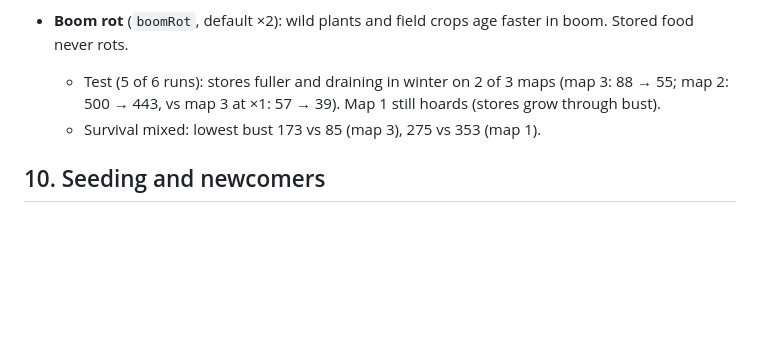
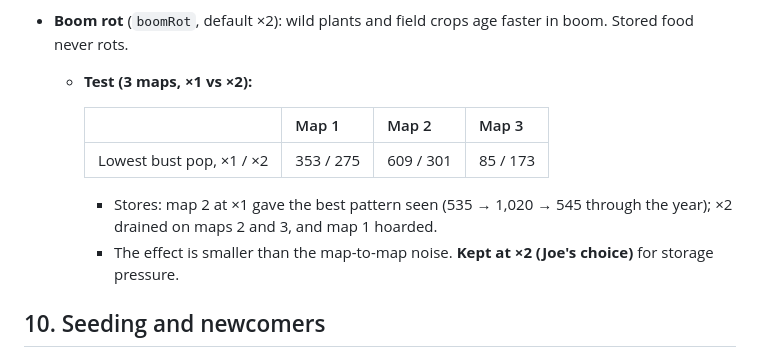
Before and after one commit to joep959/Simlets, a Markdown page: DESIGN.md, the part around the change. GitHub-like rendering; blank space fills up the shorter version.

Commit message:
Docs: full boom-rot results; keep x2
Co-Authored-By: Claude Opus 5.5 (1M context) <noreply@anthropic.com>

```diff
--- a/DESIGN.md
+++ b/DESIGN.md
@@ -238,8 +238,14 @@ NEAT-style clustering:
   - But simlets **hoard**: stores fill and are rarely eaten, and thrift evolved to 0.33–0.92. Indoor time is still only 3–12% in bust.
 
 - **Boom rot** (`boomRot`, default ×2): wild plants and field crops age faster in boom. Stored food never rots.
-  - Test (5 of 6 runs): stores fuller and draining in winter on 2 of 3 maps (map 3: 88 → 55; map 2: 500 → 443, vs map 3 at ×1: 57 → 39). Map 1 still hoards (stores grow through bust).
-  - Survival mixed: lowest bust 173 vs 85 (map 3), 275 vs 353 (map 1).
+  - **Test (3 maps, ×1 vs ×2):**
+
+    | | Map 1 | Map 2 | Map 3 |
+    |---|---|---|---|
+    | Lowest bust pop, ×1 / ×2 | 353 / 275 | 609 / 301 | 85 / 173 |
+
+    - Stores: map 2 at ×1 gave the best pattern seen (535 → 1,020 → 545 through the year); ×2 drained on maps 2 and 3, and map 1 hoarded.
+    - The effect is smaller than the map-to-map noise. **Kept at ×2 (Joe's choice)** for storage pressure.
 
 ## 10. Seeding and newcomers
 
```
